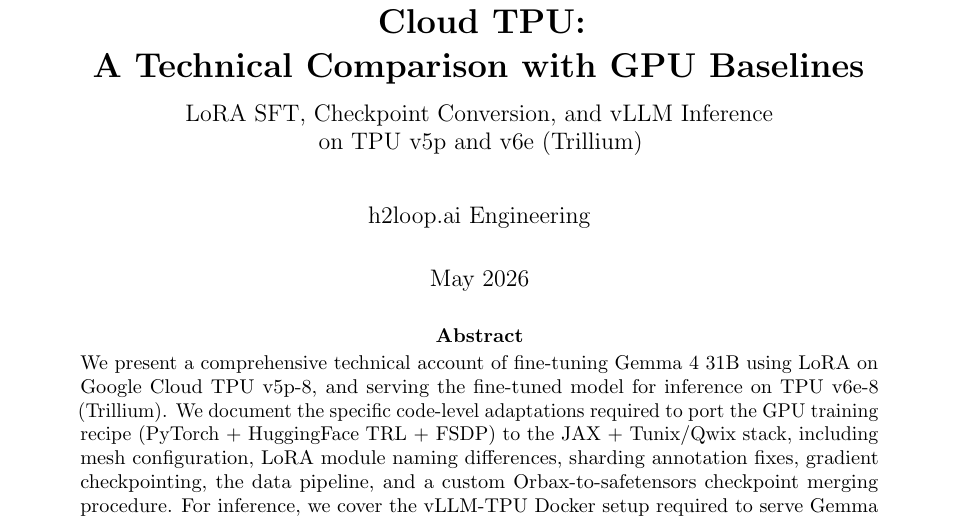
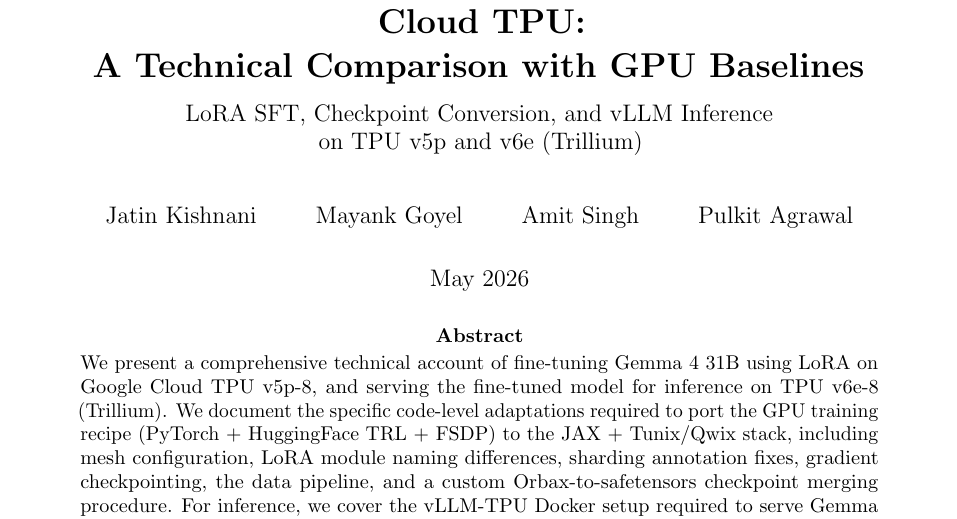
Before and after one commit to h2loop/gemma-tpu, a LaTeX paper (paper/technical_paper.tex): part of page 1 of 20, cut so that both start at the same text. Compiled offline with pdfLaTeX.

Commit message:
Add authors to README and technical paper
Co-Authored-By: Claude Sonnet 4.6 <noreply@anthropic.com>

```diff
--- a/paper/technical_paper.tex
+++ b/paper/technical_paper.tex
@@ -50,7 +50,7 @@
 \large LoRA SFT, Checkpoint Conversion, and vLLM Inference\\
 on TPU v5p and v6e (Trillium)}
 
-\author{h2loop.ai Engineering}
+\author{Jatin Kishnani \and Mayank Goyel \and Amit Singh \and Pulkit Agrawal}
 \date{May 2026}
 
 \begin{document}
```
Also changed, not shown: README.md, paper/technical_paper.pdf.
